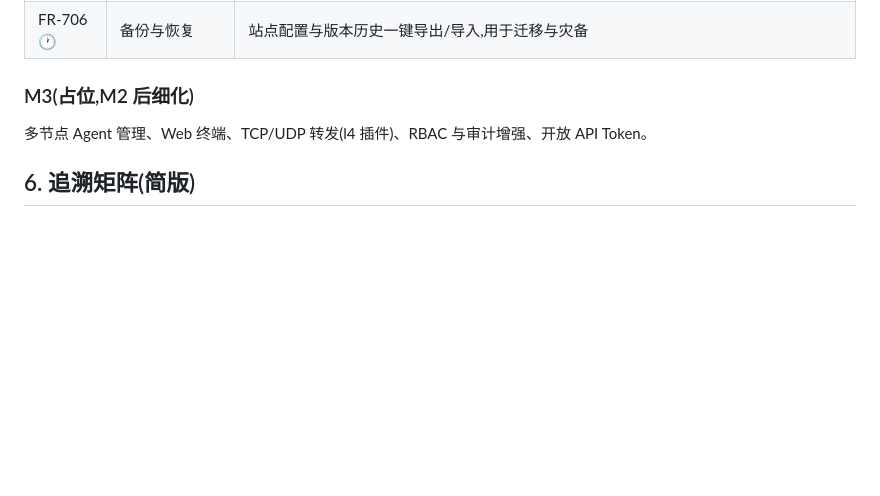
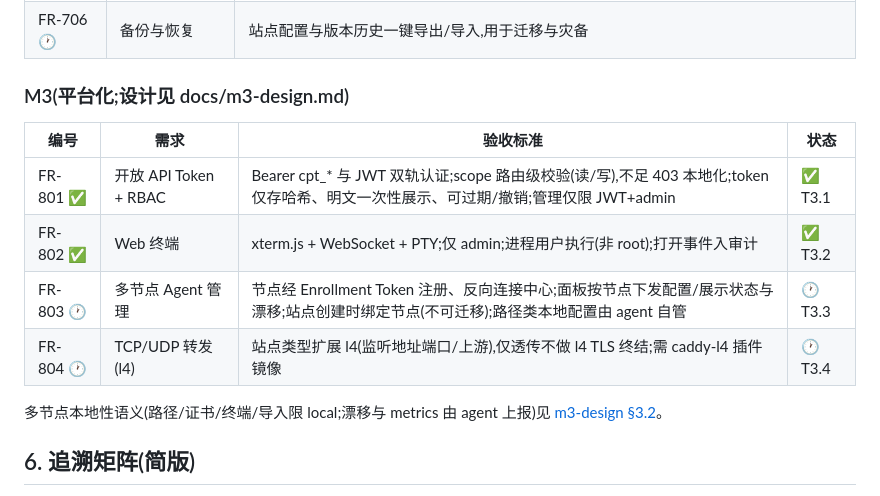
Before and after one commit to realqingtian/Caddy-Panel, a Markdown page: docs/requirements.md, the part around the change. GitHub-like rendering; blank space fills up the shorter version.

```diff
--- a/docs/requirements.md
+++ b/docs/requirements.md
@@ -98,9 +98,16 @@ Caddy 是默认自动 HTTPS 的现代 Web 服务器/反代,但官方只有 JSON
 | FR-705 🕐 | 导入现有 Caddyfile | 解析已部署的 Caddyfile,可识别部分映射为领域模型,不可识别部分保留为"自定义片段"原样输出 |
 | FR-706 🕐 | 备份与恢复 | 站点配置与版本历史一键导出/导入,用于迁移与灾备 |
 
-### M3(占位,M2 后细化)
+### M3(平台化;设计见 docs/m3-design.md)
 
-多节点 Agent 管理、Web 终端、TCP/UDP 转发(l4 插件)、RBAC 与审计增强、开放 API Token。
+| 编号 | 需求 | 验收标准 | 状态 |
+| --- | --- | --- | --- |
+| FR-801 ✅ | 开放 API Token + RBAC | Bearer cpt_* 与 JWT 双轨认证;scope 路由级校验(读/写),不足 403 本地化;token 仅存哈希、明文一次性展示、可过期/撤销;管理仅限 JWT+admin | ✅ T3.1 |
+| FR-802 ✅ | Web 终端 | xterm.js + WebSocket + PTY;仅 admin;进程用户执行(非 root);打开事件入审计 | ✅ T3.2 |
+| FR-803 🕐 | 多节点 Agent 管理 | 节点经 Enrollment Token 注册、反向连接中心;面板按节点下发配置/展示状态与漂移;站点创建时绑定节点(不可迁移);路径类本地配置由 agent 自管 | 🕐 T3.3 |
+| FR-804 🕐 | TCP/UDP 转发(l4) | 站点类型扩展 l4(监听地址端口/上游),仅透传不做 l4 TLS 终结;需 caddy-l4 插件镜像 | 🕐 T3.4 |
+
+多节点本地性语义(路径/证书/终端/导入限 local;漂移与 metrics 由 agent 上报)见 [m3-design §3.2](./m3-design.md)。
 
 ## 6. 追溯矩阵(简版)
 
```
Also changed, not shown: docs/m3-design.md (+12 -0 lines), docs/progress.md (+1 -0 lines).
